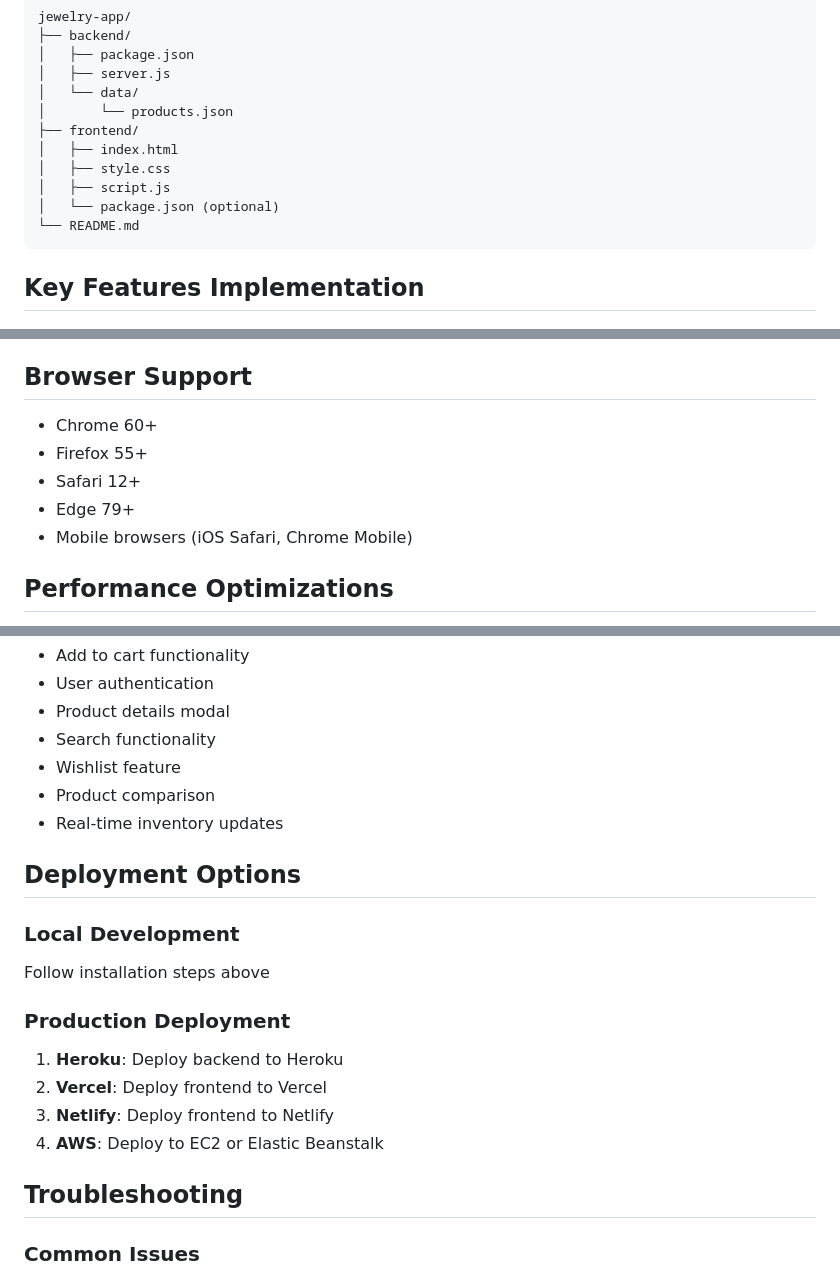
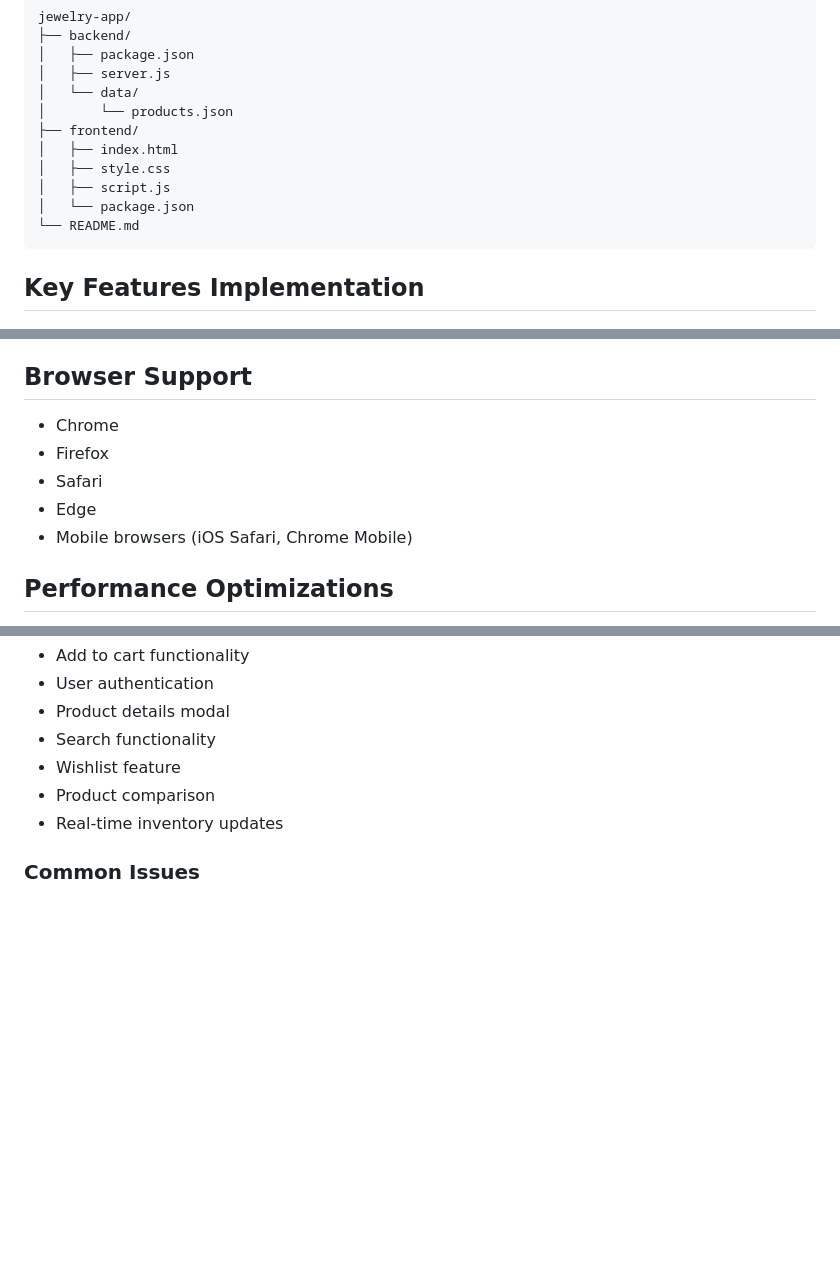
Before and after one commit to sumeyye677/jewelry-store-final, a Markdown page: README.md, 3 parts joined by grey strips. GitHub-like rendering; blank space fills up the shorter version.

````diff
--- a/README.md
+++ b/README.md
@@ -123,7 +123,7 @@ jewelry-app/
 │   ├── index.html
 │   ├── style.css
 │   ├── script.js
-│   └── package.json (optional)
+│   └── package.json
 └── README.md
 ```
 
@@ -153,10 +153,10 @@ jewelry-app/
 - Accurate decimal representation
 
 ## Browser Support
-- Chrome 60+
-- Firefox 55+
-- Safari 12+
-- Edge 79+
+- Chrome
+- Firefox
+- Safari
+- Edge
 - Mobile browsers (iOS Safari, Chrome Mobile)
 
 ## Performance Optimizations
@@ -175,19 +175,6 @@ jewelry-app/
 - Product comparison
 - Real-time inventory updates
 
-## Deployment Options
-
-### Local Development
-Follow installation steps above
-
-### Production Deployment
-1. **Heroku**: Deploy backend to Heroku
-2. **Vercel**: Deploy frontend to Vercel
-3. **Netlify**: Deploy frontend to Netlify
-4. **AWS**: Deploy to EC2 or Elastic Beanstalk
-
-## Troubleshooting
-
 ### Common Issues
 1. **Gold Price API Error**: App falls back to cached/default price
 2. **CORS Issues**: Backend includes CORS middleware
````
Also changed, not shown: other parts of README.md (+0 -3 lines).
